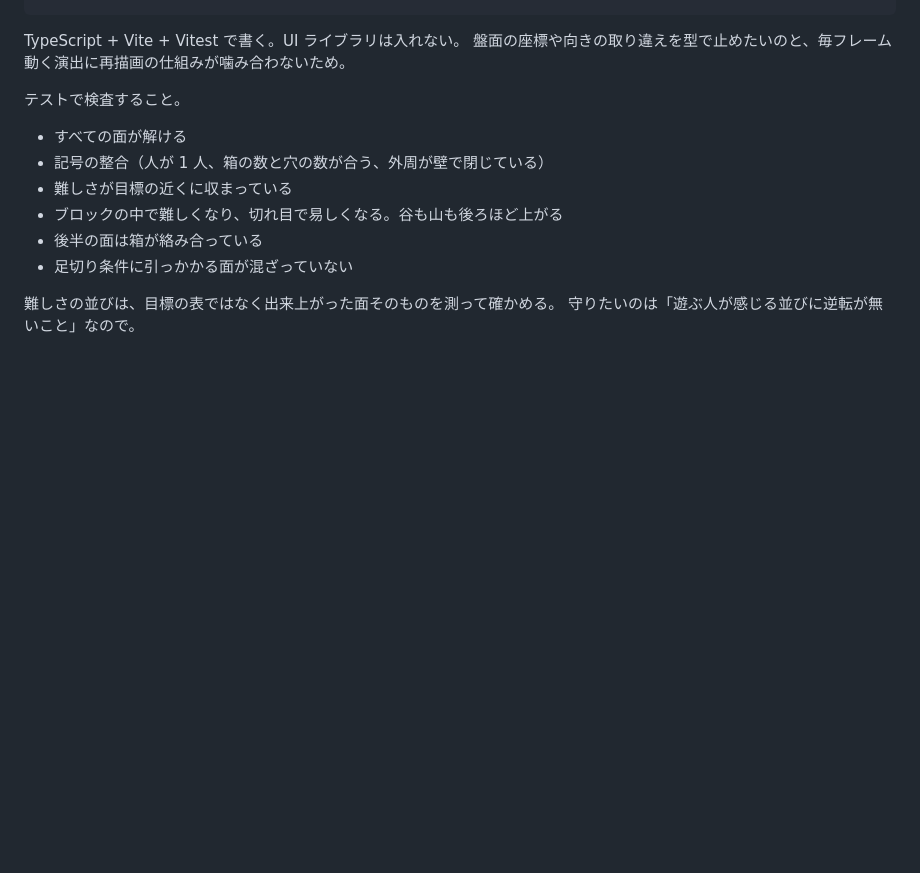
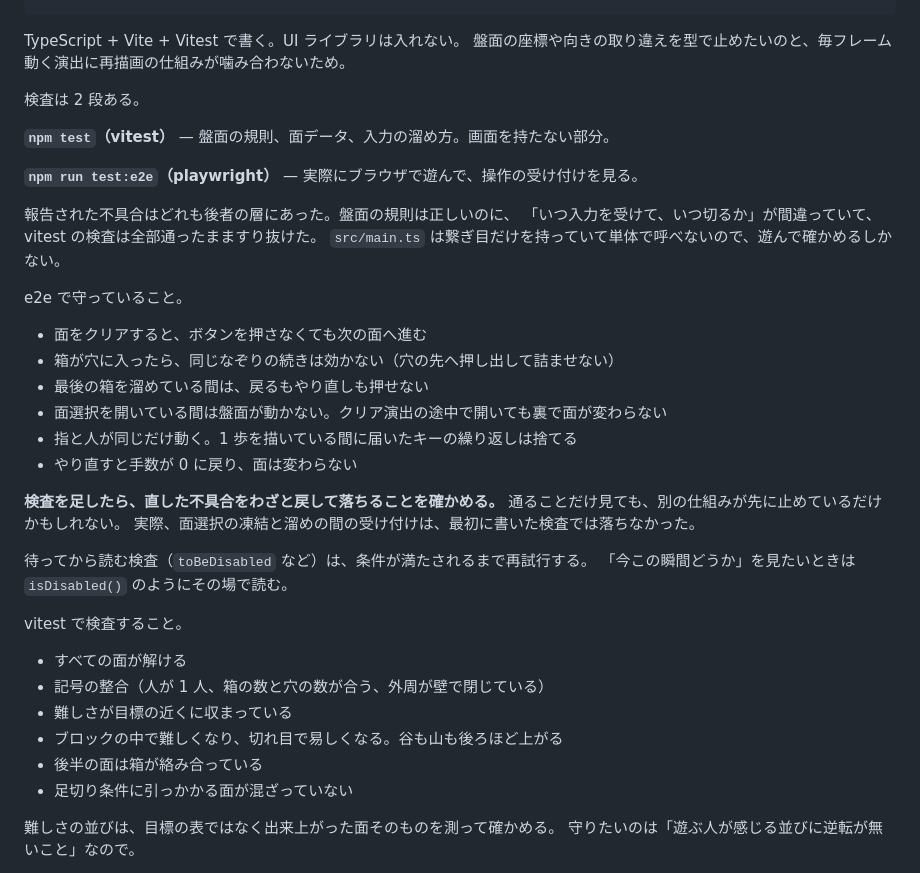
Before and after one commit to shimobayashi/boxpush, a Markdown page: docs/design.md, the part around the change. Rendered like a GitHub page; blank space fills up the shorter version.

Commit message:
検査が vitest と e2e の2段になったため、それぞれの守備範囲と、検査を足したらわざと戻して落ちることを確かめる教訓を design.md に書いた

```diff
--- a/docs/design.md
+++ b/docs/design.md
@@ -204,7 +204,33 @@ docs/  design.md（全体）/ levels.md（面と難しさ）/ effects.md（演
 TypeScript + Vite + Vitest で書く。UI ライブラリは入れない。
 盤面の座標や向きの取り違えを型で止めたいのと、毎フレーム動く演出に再描画の仕組みが噛み合わないため。
 
-テストで検査すること。
+検査は 2 段ある。
+
+**`npm test`（vitest）** — 盤面の規則、面データ、入力の溜め方。画面を持たない部分。
+
+**`npm run test:e2e`（playwright）** — 実際にブラウザで遊んで、操作の受け付けを見る。
+
+報告された不具合はどれも後者の層にあった。盤面の規則は正しいのに、
+「いつ入力を受けて、いつ切るか」が間違っていて、vitest の検査は全部通ったまますり抜けた。
+`src/main.ts` は繋ぎ目だけを持っていて単体で呼べないので、遊んで確かめるしかない。
+
+e2e で守っていること。
+
+- 面をクリアすると、ボタンを押さなくても次の面へ進む
+- 箱が穴に入ったら、同じなぞりの続きは効かない（穴の先へ押し出して詰ませない）
+- 最後の箱を溜めている間は、戻るもやり直しも押せない
+- 面選択を開いている間は盤面が動かない。クリア演出の途中で開いても裏で面が変わらない
+- 指と人が同じだけ動く。1 歩を描いている間に届いたキーの繰り返しは捨てる
+- やり直すと手数が 0 に戻り、面は変わらない
+
+**検査を足したら、直した不具合をわざと戻して落ちることを確かめる。**
+通ることだけ見ても、別の仕組みが先に止めているだけかもしれない。
+実際、面選択の凍結と溜めの間の受け付けは、最初に書いた検査では落ちなかった。
+
+待ってから読む検査（`toBeDisabled` など）は、条件が満たされるまで再試行する。
+「今この瞬間どうか」を見たいときは `isDisabled()` のようにその場で読む。
+
+vitest で検査すること。
 
 - すべての面が解ける
 - 記号の整合（人が 1 人、箱の数と穴の数が合う、外周が壁で閉じている）
```
